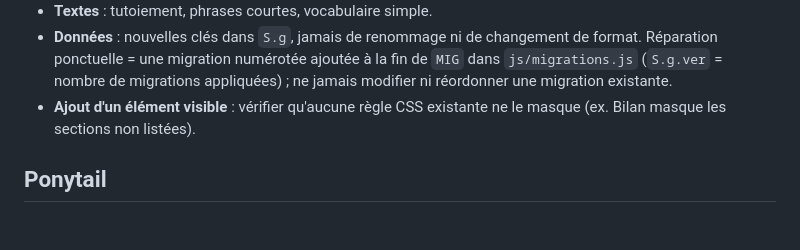
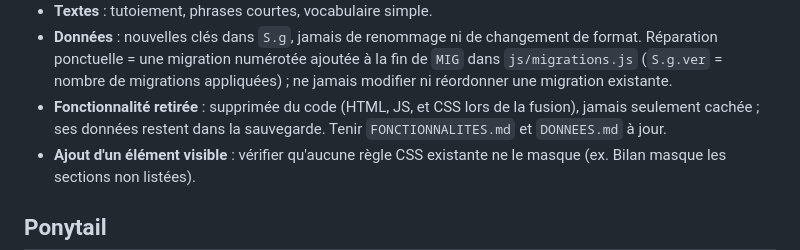
Before and after one commit to ilarioaubry/XP-GAME, a Markdown page: CLAUDE.md, the part around the change. GitHub-like rendering; blank space fills up the shorter version.

Commit message:
FONCTIONNALITES.md et règle de suppression
Co-Authored-By: Claude Opus 5.5 <noreply@anthropic.com>
Claude-Session: https://claude.ai/code/session_011YHRxh6YjCp8g2RSEDR9go

```diff
--- a/CLAUDE.md
+++ b/CLAUDE.md
@@ -60,6 +60,7 @@ Conventions du code existant (à suivre) :
 - **Typo** : `--f-pixel` (Lilita One) pour les titres, `--f-body` (Atkinson Hyperlegible) pour le texte.
 - **Textes** : tutoiement, phrases courtes, vocabulaire simple.
 - **Données** : nouvelles clés dans `S.g`, jamais de renommage ni de changement de format. Réparation ponctuelle = une migration numérotée ajoutée à la fin de `MIG` dans `js/migrations.js` (`S.g.ver` = nombre de migrations appliquées) ; ne jamais modifier ni réordonner une migration existante.
+- **Fonctionnalité retirée** : supprimée du code (HTML, JS, et CSS lors de la fusion), jamais seulement cachée ; ses données restent dans la sauvegarde. Tenir `FONCTIONNALITES.md` et `DONNEES.md` à jour.
 - **Ajout d'un élément visible** : vérifier qu'aucune règle CSS existante ne le masque (ex. Bilan masque les sections non listées).
 
 ## Ponytail
```
Also changed, not shown: FEUILLE-DE-ROUTE.md (+3 -2 lines), FONCTIONNALITES.md (added, +86 -0 lines).
